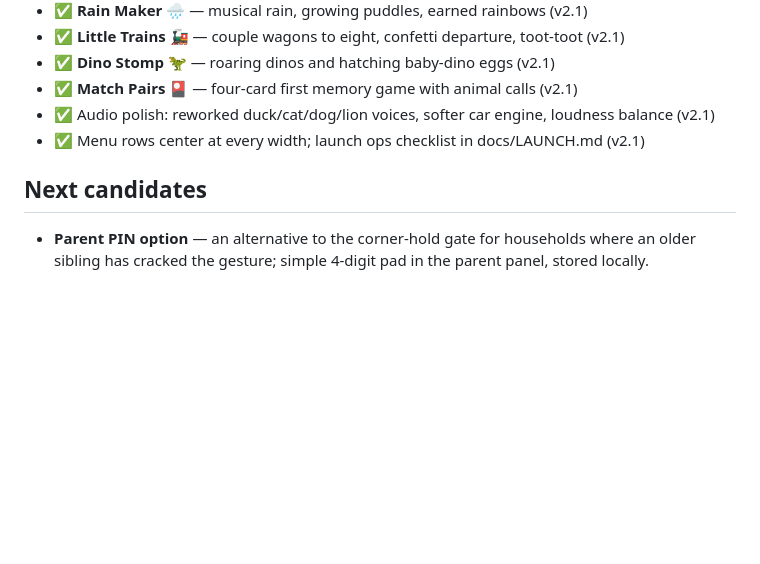
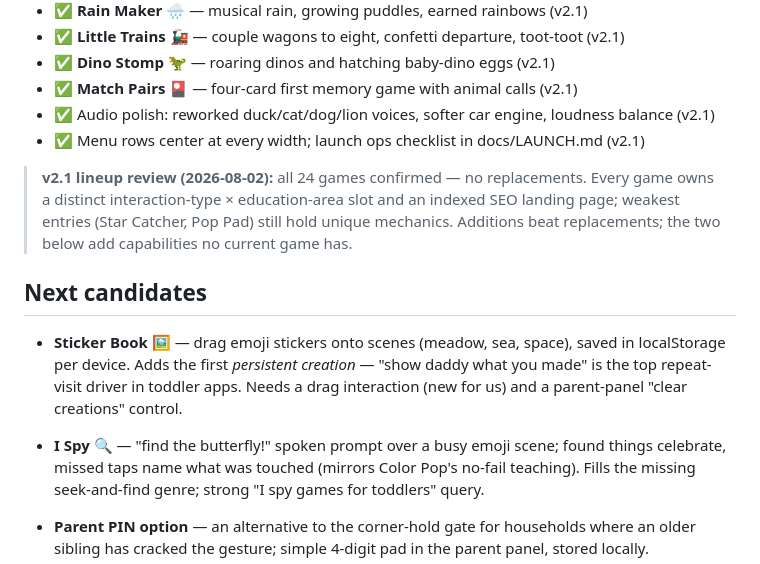
Before and after one commit to feshalnaguji/tiny-finger-games, a Markdown page: docs/ROADMAP.md, the part around the change. Rendered like a GitHub page; blank space fills up the shorter version.

```diff
--- a/docs/ROADMAP.md
+++ b/docs/ROADMAP.md
@@ -26,7 +26,20 @@ version it landed in.
 - ✅ Audio polish: reworked duck/cat/dog/lion voices, softer car engine, loudness balance (v2.1)
 - ✅ Menu rows center at every width; launch ops checklist in docs/LAUNCH.md (v2.1)
 
+> **v2.1 lineup review (2026-08-02):** all 24 games confirmed — no replacements. Every game
+> owns a distinct interaction-type × education-area slot and an indexed SEO landing page;
+> weakest entries (Star Catcher, Pop Pad) still hold unique mechanics. Additions beat
+> replacements; the two below add capabilities no current game has.
+
 ## Next candidates
+
+- **Sticker Book 🖼️** — drag emoji stickers onto scenes (meadow, sea, space), saved in
+  localStorage per device. Adds the first _persistent creation_ — "show daddy what you made" is
+  the top repeat-visit driver in toddler apps. Needs a drag interaction (new for us) and a
+  parent-panel "clear creations" control.
+- **I Spy 🔍** — "find the butterfly!" spoken prompt over a busy emoji scene; found things
+  celebrate, missed taps name what was touched (mirrors Color Pop's no-fail teaching). Fills
+  the missing seek-and-find genre; strong "I spy games for toddlers" query.
 
 - **Parent PIN option** — an alternative to the corner-hold gate for households where an older
   sibling has cracked the gesture; simple 4-digit pad in the parent panel, stored locally.
```
Also changed, not shown: docs/HOSTING.md (added, +75 -0 lines), docs/LAUNCH.md (+4 -0 lines).
